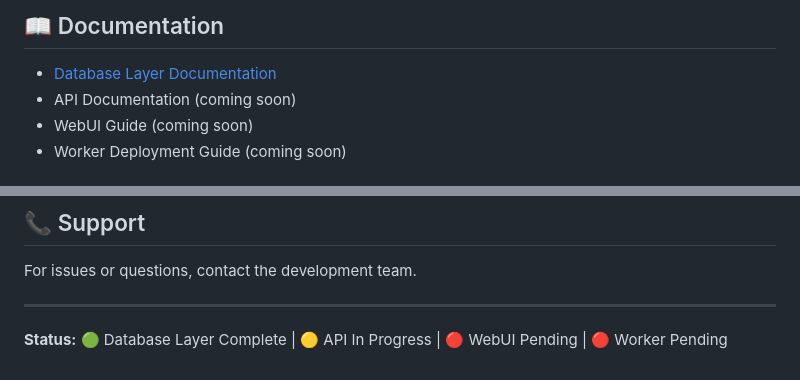
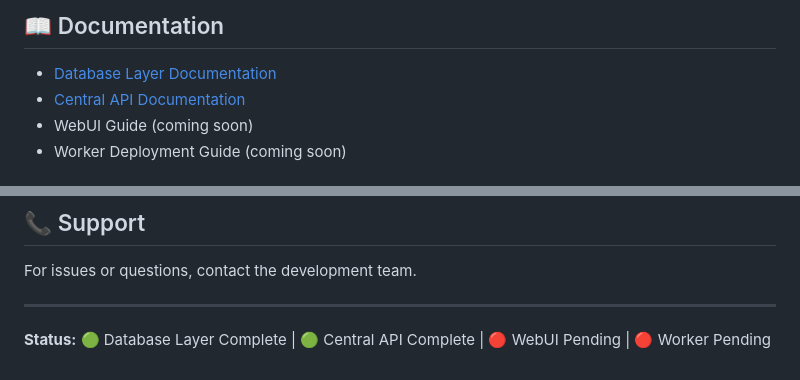
Before and after one commit to awsosi/rfm, a Markdown page: README.md, 2 parts joined by grey strips. Rendered like a GitHub page.

Commit message:
docs: Update README with Central API completion status

```diff
--- a/README.md
+++ b/README.md
@@ -222,7 +222,7 @@ Key settings:
 ## 📖 Documentation
 
 - [Database Layer Documentation](backend/README_DATABASE.md)
-- API Documentation (coming soon)
+- [Central API Documentation](backend/api/README_API.md)
 - WebUI Guide (coming soon)
 - Worker Deployment Guide (coming soon)
 
@@ -278,4 +278,4 @@ For issues or questions, contact the development team.
 
 ---
 
-**Status:** 🟢 Database Layer Complete | 🟡 API In Progress | 🔴 WebUI Pending | 🔴 Worker Pending
+**Status:** 🟢 Database Layer Complete | 🟢 Central API Complete | 🔴 WebUI Pending | 🔴 Worker Pending
```
